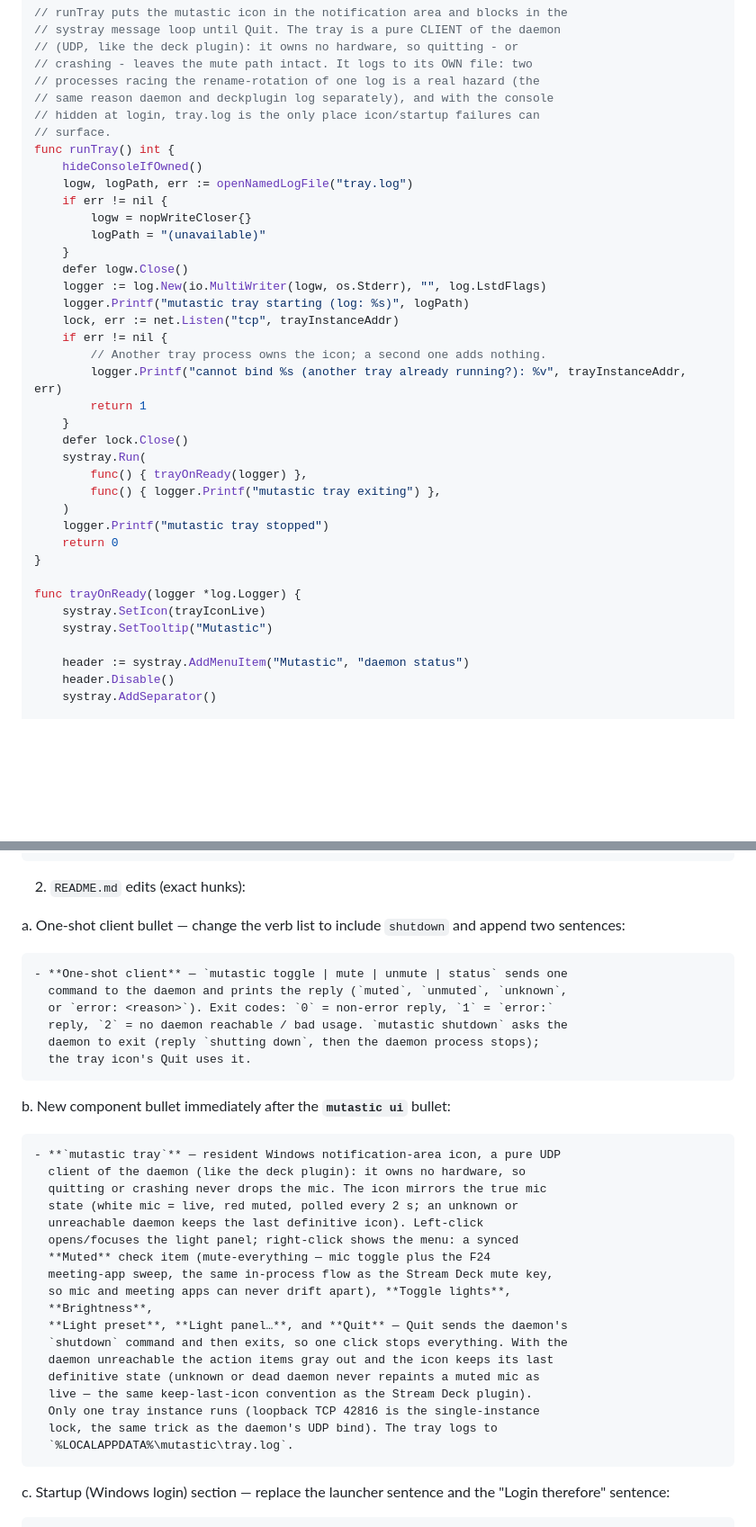
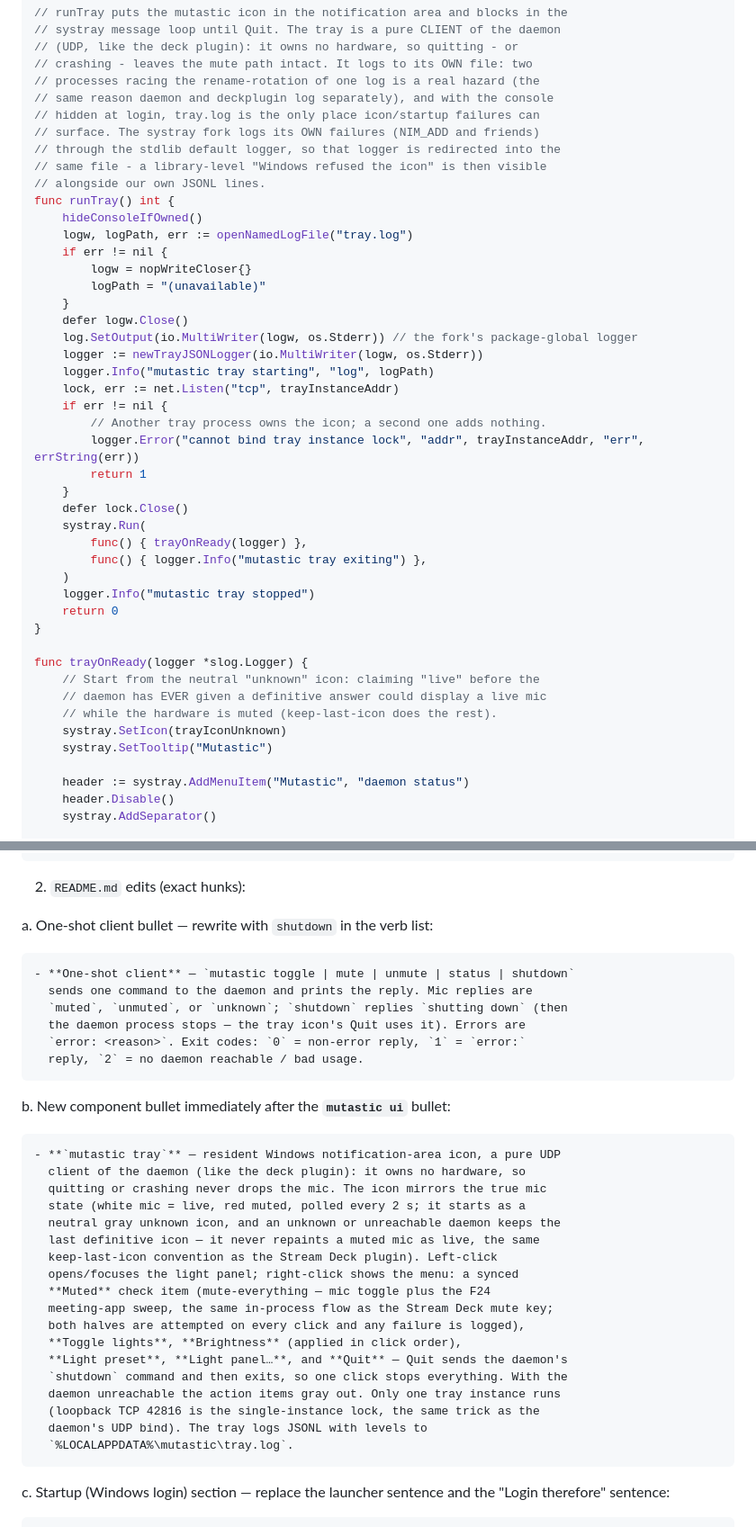
Before and after one commit to danshapiro/mutastic, a Markdown page: docs/plans/2026-08-14-tray-icon.md, 2 parts joined by grey strips. Shown at 90% size. GitHub-like rendering; blank space fills up the shorter version.

````diff
--- a/docs/plans/2026-08-14-tray-icon.md
+++ b/docs/plans/2026-08-14-tray-icon.md
@@ -710,7 +779,10 @@ const (
 // processes racing the rename-rotation of one log is a real hazard (the
 // same reason daemon and deckplugin log separately), and with the console
 // hidden at login, tray.log is the only place icon/startup failures can
-// surface.
+// surface. The systray fork logs its OWN failures (NIM_ADD and friends)
+// through the stdlib default logger, so that logger is redirected into the
+// same file - a library-level "Windows refused the icon" is then visible
+// alongside our own JSONL lines.
 func runTray() int {
 	hideConsoleIfOwned()
 	logw, logPath, err := openNamedLogFile("tray.log")
@@ -719,25 +791,29 @@ func runTray() int {
 		logPath = "(unavailable)"
 	}
 	defer logw.Close()
-	logger := log.New(io.MultiWriter(logw, os.Stderr), "", log.LstdFlags)
-	logger.Printf("mutastic tray starting (log: %s)", logPath)
+	log.SetOutput(io.MultiWriter(logw, os.Stderr)) // the fork's package-global logger
+	logger := newTrayJSONLogger(io.MultiWriter(logw, os.Stderr))
+	logger.Info("mutastic tray starting", "log", logPath)
 	lock, err := net.Listen("tcp", trayInstanceAddr)
 	if err != nil {
 		// Another tray process owns the icon; a second one adds nothing.
-		logger.Printf("cannot bind %s (another tray already running?): %v", trayInstanceAddr, err)
+		logger.Error("cannot bind tray instance lock", "addr", trayInstanceAddr, "err", errString(err))
 		return 1
 	}
 	defer lock.Close()
 	systray.Run(
 		func() { trayOnReady(logger) },
-		func() { logger.Printf("mutastic tray exiting") },
+		func() { logger.Info("mutastic tray exiting") },
 	)
-	logger.Printf("mutastic tray stopped")
+	logger.Info("mutastic tray stopped")
 	return 0
 }
 
-func trayOnReady(logger *log.Logger) {
-	systray.SetIcon(trayIconLive)
+func trayOnReady(logger *slog.Logger) {
+	// Start from the neutral "unknown" icon: claiming "live" before the
+	// daemon has EVER given a definitive answer could display a live mic
+	// while the hardware is muted (keep-last-icon does the rest).
+	systray.SetIcon(trayIconUnknown)
 	systray.SetTooltip("Mutastic")
 
 	header := systray.AddMenuItem("Mutastic", "daemon status")
@@ -986,15 +1067,15 @@ cat -A deploy/mutastic-daemon.vbs   # must show ^M$ at every line end
 
 2. `README.md` edits (exact hunks):
 
-a. One-shot client bullet — change the verb list to include `shutdown` and append two sentences:
+a. One-shot client bullet — rewrite with `shutdown` in the verb list:
 
 ```markdown
-- **One-shot client** — `mutastic toggle | mute | unmute | status` sends one
-  command to the daemon and prints the reply (`muted`, `unmuted`, `unknown`,
-  or `error: <reason>`). Exit codes: `0` = non-error reply, `1` = `error:`
-  reply, `2` = no daemon reachable / bad usage. `mutastic shutdown` asks the
-  daemon to exit (reply `shutting down`, then the daemon process stops);
-  the tray icon's Quit uses it.
+- **One-shot client** — `mutastic toggle | mute | unmute | status | shutdown`
+  sends one command to the daemon and prints the reply. Mic replies are
+  `muted`, `unmuted`, or `unknown`; `shutdown` replies `shutting down` (then
+  the daemon process stops — the tray icon's Quit uses it). Errors are
+  `error: <reason>`. Exit codes: `0` = non-error reply, `1` = `error:`
+  reply, `2` = no daemon reachable / bad usage.
 ```
 
 b. New component bullet immediately after the **`mutastic ui`** bullet:
@@ -1003,20 +1084,20 @@ b. New component bullet immediately after the **`mutastic ui`** bullet:
 - **`mutastic tray`** — resident Windows notification-area icon, a pure UDP
   client of the daemon (like the deck plugin): it owns no hardware, so
   quitting or crashing never drops the mic. The icon mirrors the true mic
-  state (white mic = live, red muted, polled every 2 s; an unknown or
-  unreachable daemon keeps the last definitive icon). Left-click
+  state (white mic = live, red muted, polled every 2 s; it starts as a
+  neutral gray unknown icon, and an unknown or unreachable daemon keeps the
+  last definitive icon — it never repaints a muted mic as live, the same
+  keep-last-icon convention as the Stream Deck plugin). Left-click
   opens/focuses the light panel; right-click shows the menu: a synced
   **Muted** check item (mute-everything — mic toggle plus the F24
-  meeting-app sweep, the same in-process flow as the Stream Deck mute key,
-  so mic and meeting apps can never drift apart), **Toggle lights**,
-  **Brightness**,
+  meeting-app sweep, the same in-process flow as the Stream Deck mute key;
+  both halves are attempted on every click and any failure is logged),
+  **Toggle lights**, **Brightness** (applied in click order),
   **Light preset**, **Light panel…**, and **Quit** — Quit sends the daemon's
   `shutdown` command and then exits, so one click stops everything. With the
-  daemon unreachable the action items gray out and the icon keeps its last
-  definitive state (unknown or dead daemon never repaints a muted mic as
-  live — the same keep-last-icon convention as the Stream Deck plugin).
-  Only one tray instance runs (loopback TCP 42816 is the single-instance
-  lock, the same trick as the daemon's UDP bind). The tray logs to
+  daemon unreachable the action items gray out. Only one tray instance runs
+  (loopback TCP 42816 is the single-instance lock, the same trick as the
+  daemon's UDP bind). The tray logs JSONL with levels to
   `%LOCALAPPDATA%\mutastic\tray.log`.
 ```
 
````
Also changed, not shown: other parts of docs/plans/2026-08-14-tray-icon.md (+135 -59 lines).
